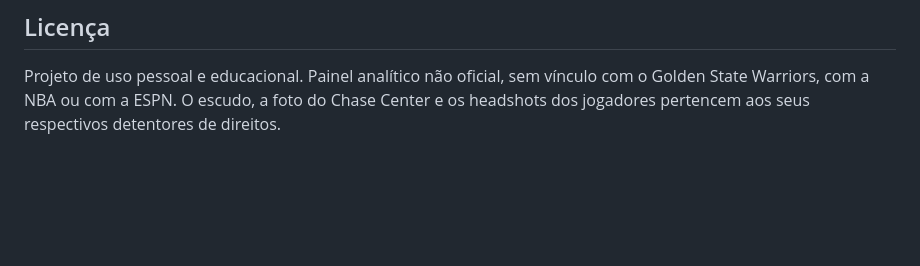
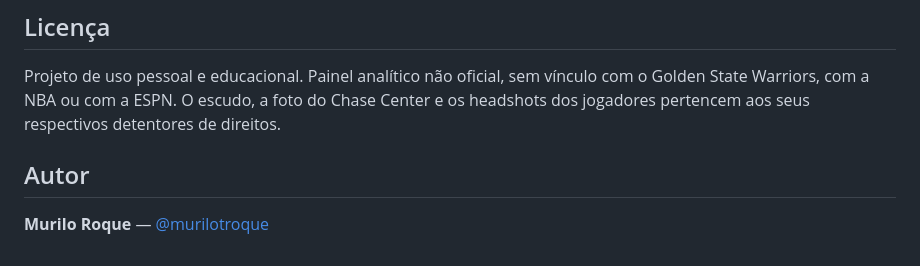
Before and after one commit to murilotroque/DBWarriors, a Markdown page: README.md, the part around the change. Rendered like a GitHub page; blank space fills up the shorter version.

Commit message:
Adiciona secao de Autor no README

```diff
--- a/README.md
+++ b/README.md
@@ -147,3 +147,7 @@ Rating ofensivo e defensivo, ritmo, posses e estatísticas de arremesso por regi
 ## Licença
 
 Projeto de uso pessoal e educacional. Painel analítico não oficial, sem vínculo com o Golden State Warriors, com a NBA ou com a ESPN. O escudo, a foto do Chase Center e os headshots dos jogadores pertencem aos seus respectivos detentores de direitos.
+
+## Autor
+
+**Murilo Roque** — [@murilotroque](https://github.com/murilotroque)
```
